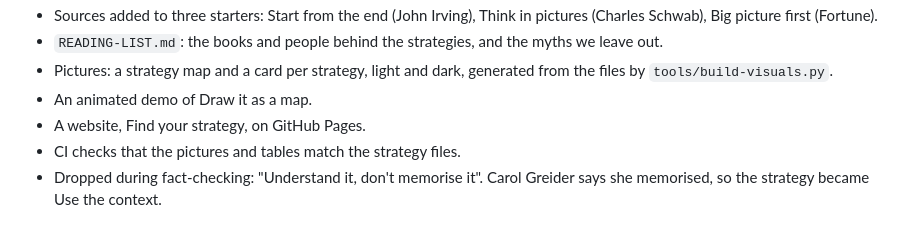
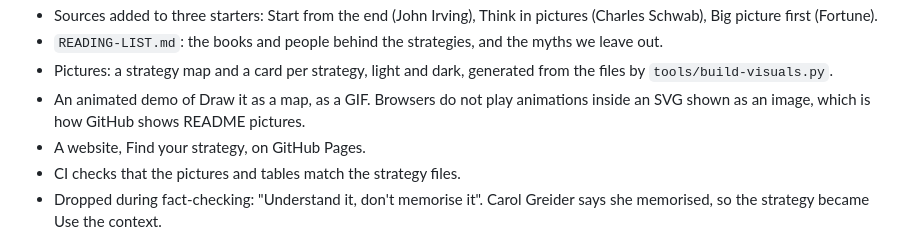
Before and after one commit to mvdypsis/i-have-dyslexia, a Markdown page: CHANGELOG.md, the part around the change. Drawn GitHub-style.

```diff
--- a/CHANGELOG.md
+++ b/CHANGELOG.md
@@ -19,7 +19,7 @@ Learn from the best, and see it.
 - Sources added to three starters: Start from the end (John Irving), Think in pictures (Charles Schwab), Big picture first (Fortune).
 - `READING-LIST.md`: the books and people behind the strategies, and the myths we leave out.
 - Pictures: a strategy map and a card per strategy, light and dark, generated from the files by `tools/build-visuals.py`.
-- An animated demo of Draw it as a map.
+- An animated demo of Draw it as a map, as a GIF. Browsers do not play animations inside an SVG shown as an image, which is how GitHub shows README pictures.
 - A website, Find your strategy, on GitHub Pages.
 - CI checks that the pictures and tables match the strategy files.
 - Dropped during fact-checking: "Understand it, don't memorise it". Carol Greider says she memorised, so the strategy became Use the context.
```
Also changed, not shown: AGENTS.md (+1 -0 lines), README.md (+1 -1 lines), assets/demo.gif (added), 2 other files.
